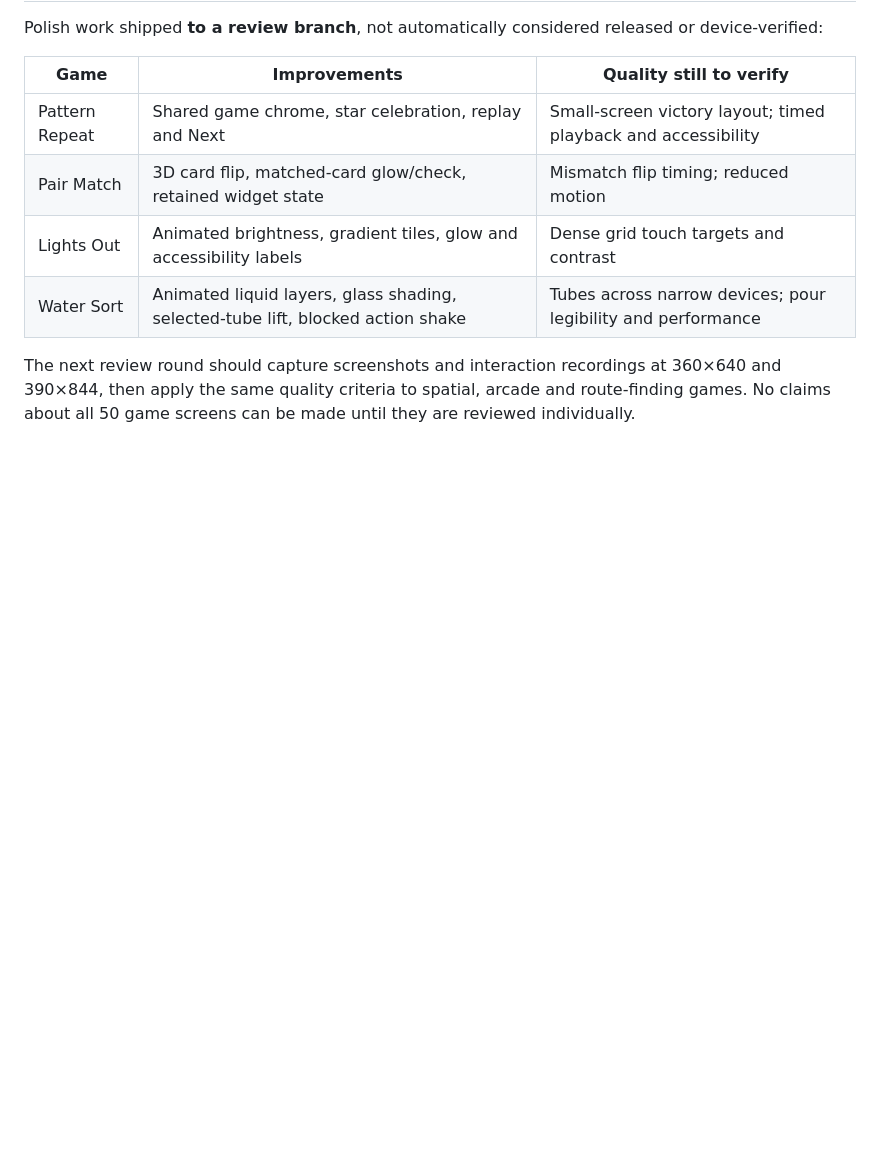
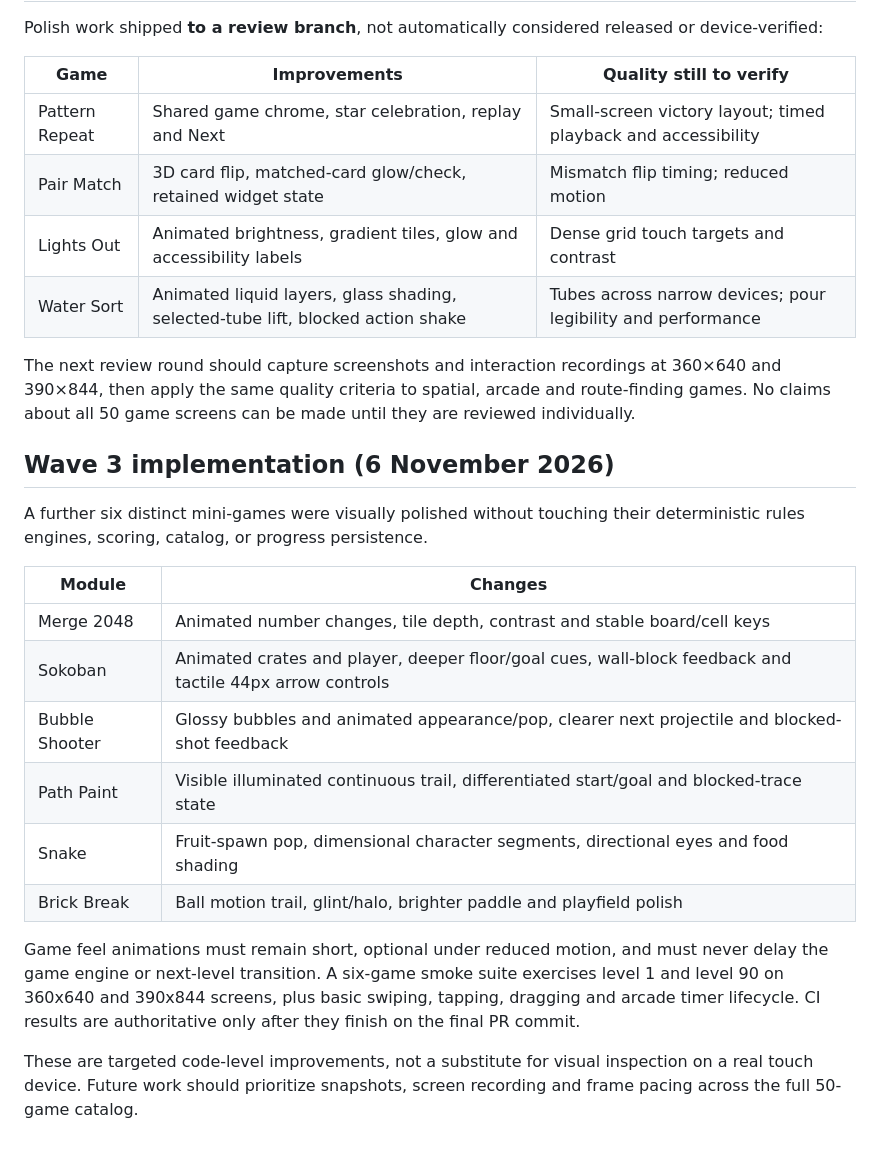
Before and after one commit to nurgeldiserikbay/flooria, a Markdown page: docs/VISUAL_QUALITY_ROADMAP.md, the part around the change. Drawn GitHub-style; blank space fills up the shorter version.

Commit message:
docs: record wave 3 six-game design improvements and QA coverage

```diff
--- a/docs/VISUAL_QUALITY_ROADMAP.md
+++ b/docs/VISUAL_QUALITY_ROADMAP.md
@@ -92,3 +92,27 @@ The next review round should capture screenshots and interaction recordings
 at 360×640 and 390×844, then apply the same quality criteria to spatial,
 arcade and route-finding games. No claims about all 50 game screens can be made
 until they are reviewed individually.
+
+## Wave 3 implementation (6 November 2026)
+
+A further six distinct mini-games were visually polished without touching
+their deterministic rules engines, scoring, catalog, or progress persistence.
+
+| Module | Changes |
+| --- | --- |
+| Merge 2048 | Animated number changes, tile depth, contrast and stable board/cell keys |
+| Sokoban | Animated crates and player, deeper floor/goal cues, wall-block feedback and tactile 44px arrow controls |
+| Bubble Shooter | Glossy bubbles and animated appearance/pop, clearer next projectile and blocked-shot feedback |
+| Path Paint | Visible illuminated continuous trail, differentiated start/goal and blocked-trace state |
+| Snake | Fruit-spawn pop, dimensional character segments, directional eyes and food shading |
+| Brick Break | Ball motion trail, glint/halo, brighter paddle and playfield polish |
+
+Game feel animations must remain short, optional under reduced motion, and
+must never delay the game engine or next-level transition. A six-game smoke
+suite exercises level 1 and level 90 on 360x640 and 390x844 screens, plus
+basic swiping, tapping, dragging and arcade timer lifecycle. CI results
+are authoritative only after they finish on the final PR commit.
+
+These are targeted code-level improvements, not a substitute for visual
+inspection on a real touch device. Future work should prioritize snapshots,
+screen recording and frame pacing across the full 50-game catalog.
```
